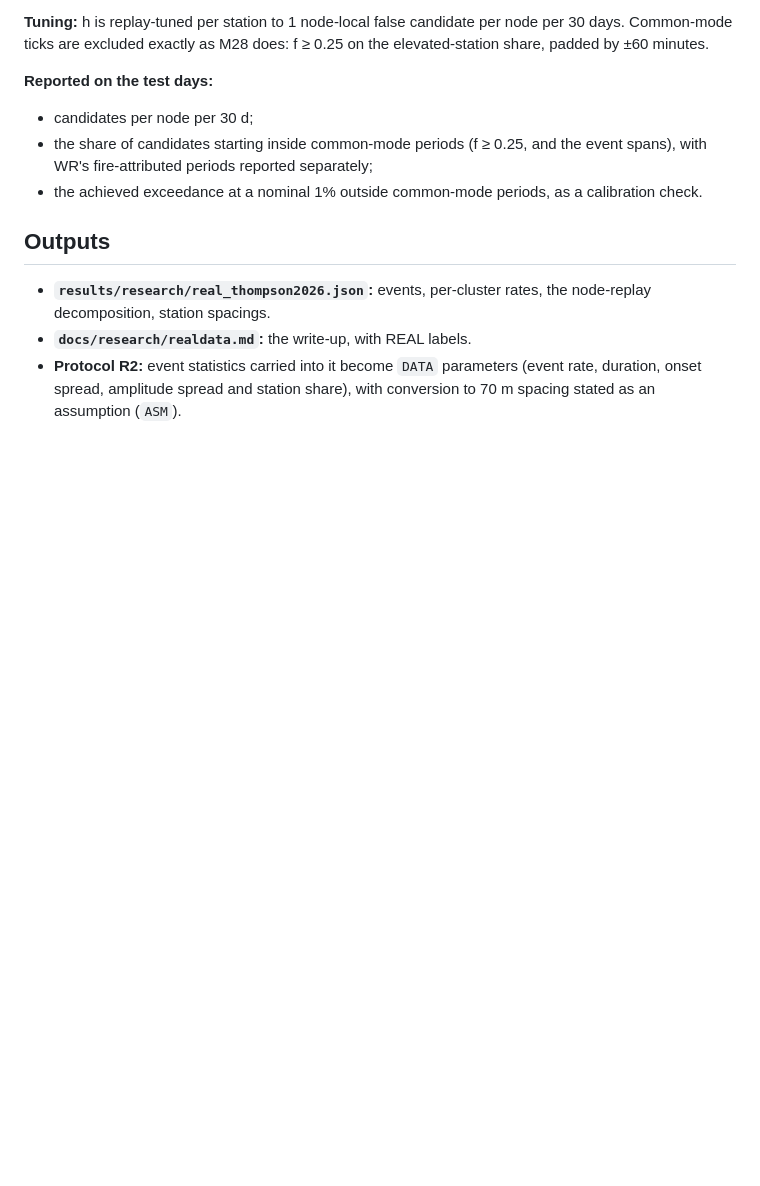
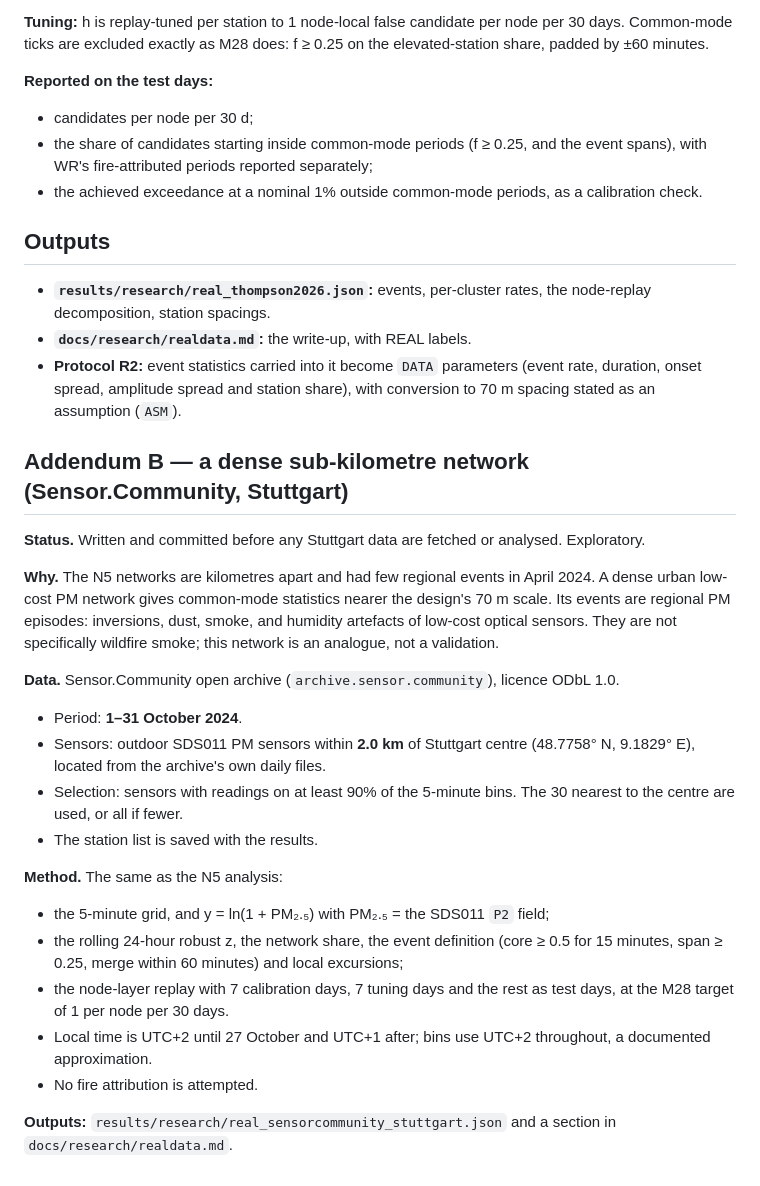
Before and after one commit to bhardwaj-kushagra/PRAHARI, a Markdown page: docs/research/realdata-plan.md, the part around the change. GitHub-like rendering; blank space fills up the shorter version.

Commit message:
Real data plan addendum B: Sensor.Community Stuttgart sub-km network (before fetching)
Co-Authored-By: Claude Opus 5.5 <noreply@anthropic.com>
Claude-Session: https://claude.ai/code/session_01QswFL4NiiLdMfksW4tQJT7

```diff
--- a/docs/research/realdata-plan.md
+++ b/docs/research/realdata-plan.md
@@ -91,3 +91,33 @@ excluded exactly as M28 does: f ≥ 0.25 on the elevated-station share, padded b
 - **`docs/research/realdata.md`:** the write-up, with REAL labels.
 - **Protocol R2:** event statistics carried into it become `DATA` parameters (event rate, duration, onset spread,
   amplitude spread and station share), with conversion to 70 m spacing stated as an assumption (`ASM`).
+
+## Addendum B — a dense sub-kilometre network (Sensor.Community, Stuttgart)
+
+**Status.** Written and committed before any Stuttgart data are fetched or analysed. Exploratory.
+
+**Why.** The N5 networks are kilometres apart and had few regional events in April 2024. A dense urban low-cost PM
+network gives common-mode statistics nearer the design's 70 m scale. Its events are regional PM episodes: inversions,
+dust, smoke, and humidity artefacts of low-cost optical sensors. They are not specifically wildfire smoke; this
+network is an analogue, not a validation.
+
+**Data.** Sensor.Community open archive (`archive.sensor.community`), licence ODbL 1.0.
+
+- Period: **1–31 October 2024**.
+- Sensors: outdoor SDS011 PM sensors within **2.0 km** of Stuttgart centre (48.7758° N, 9.1829° E), located from the
+  archive's own daily files.
+- Selection: sensors with readings on at least 90% of the 5-minute bins. The 30 nearest to the centre are used, or
+  all if fewer.
+- The station list is saved with the results.
+
+**Method.** The same as the N5 analysis:
+
+- the 5-minute grid, and y = ln(1 + PM₂.₅) with PM₂.₅ = the SDS011 `P2` field;
+- the rolling 24-hour robust z, the network share, the event definition (core ≥ 0.5 for 15 minutes, span ≥ 0.25,
+  merge within 60 minutes) and local excursions;
+- the node-layer replay with 7 calibration days, 7 tuning days and the rest as test days, at the M28 target of 1 per
+  node per 30 days.
+- Local time is UTC+2 until 27 October and UTC+1 after; bins use UTC+2 throughout, a documented approximation.
+- No fire attribution is attempted.
+
+**Outputs:** `results/research/real_sensorcommunity_stuttgart.json` and a section in `docs/research/realdata.md`.
```
